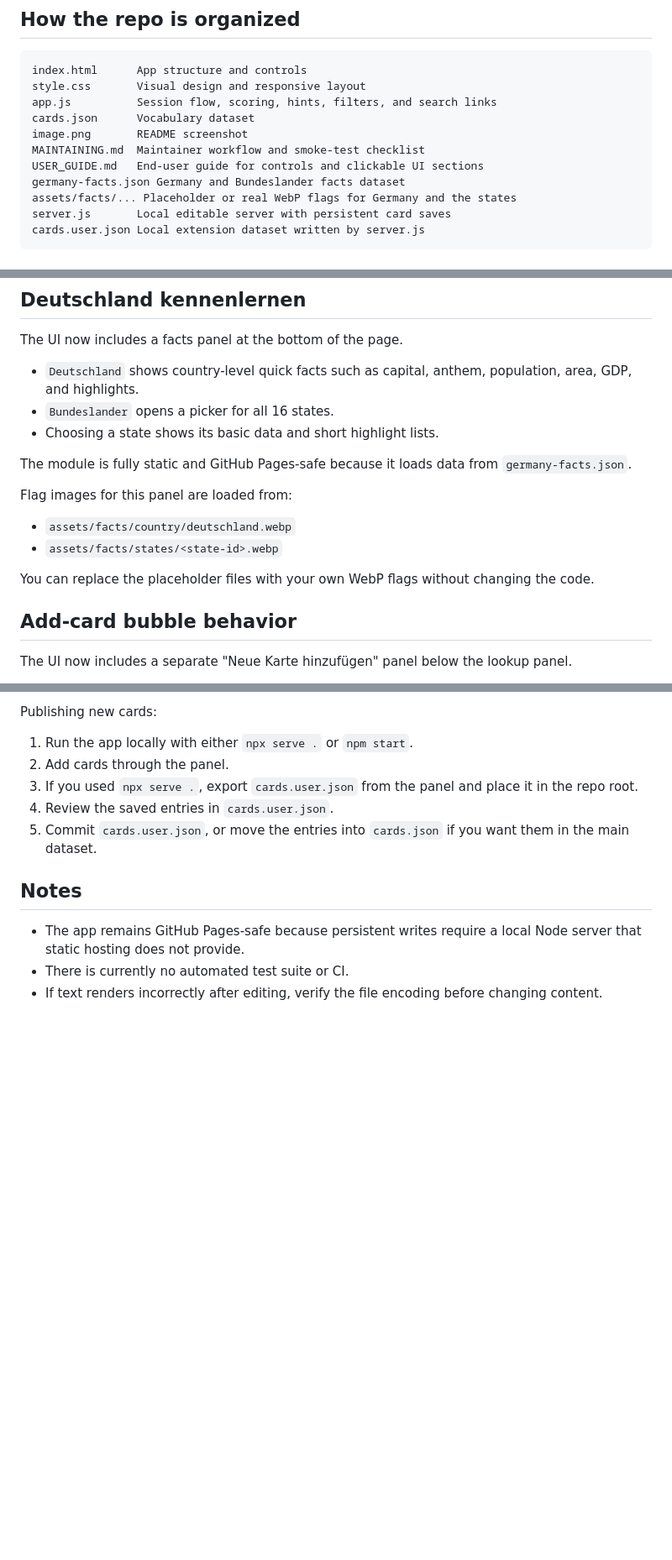
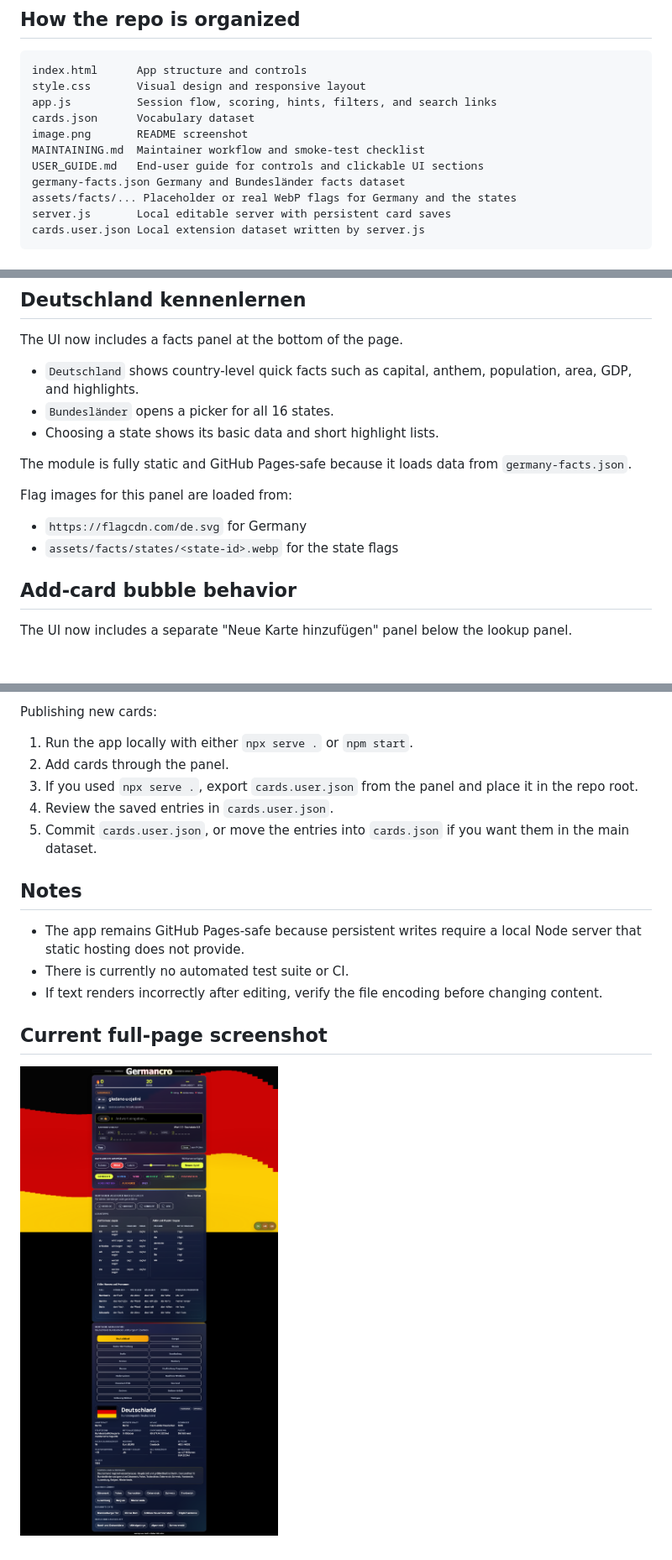
Before and after one commit to Lomuss33/GermanCro, a Markdown page: README.md, 3 parts joined by grey strips. Shown: that part at 84% size. Drawn GitHub-style; pictures changed too: image.png; blank space fills up the shorter version.

```diff
--- a/README.md
+++ b/README.md
@@ -49,7 +47,7 @@ cards.json      Vocabulary dataset
 image.png       README screenshot
 MAINTAINING.md  Maintainer workflow and smoke-test checklist
 USER_GUIDE.md   End-user guide for controls and clickable UI sections
-germany-facts.json Germany and Bundeslander facts dataset
+germany-facts.json Germany and Bundesländer facts dataset
 assets/facts/... Placeholder or real WebP flags for Germany and the states
 server.js       Local editable server with persistent card saves
 cards.user.json Local extension dataset written by server.js
@@ -106,17 +104,15 @@ Use [USER_GUIDE.md](USER_GUIDE.md) for:
 The UI now includes a facts panel at the bottom of the page.
 
 - `Deutschland` shows country-level quick facts such as capital, anthem, population, area, GDP, and highlights.
-- `Bundeslander` opens a picker for all 16 states.
+- `Bundesländer` opens a picker for all 16 states.
 - Choosing a state shows its basic data and short highlight lists.
 
 The module is fully static and GitHub Pages-safe because it loads data from `germany-facts.json`.
 
 Flag images for this panel are loaded from:
 
-- `assets/facts/country/deutschland.webp`
-- `assets/facts/states/<state-id>.webp`
-
-You can replace the placeholder files with your own WebP flags without changing the code.
+- `https://flagcdn.com/de.svg` for Germany
+- `assets/facts/states/<state-id>.webp` for the state flags
 
 ## Add-card bubble behavior
 
@@ -161,3 +157,7 @@ Publishing new cards:
 - The app remains GitHub Pages-safe because persistent writes require a local Node server that static hosting does not provide.
 - There is currently no automated test suite or CI.
 - If text renders incorrectly after editing, verify the file encoding before changing content.
+
+## Current full-page screenshot
+
+![GermanCro full-page screenshot](image.png)
```
Also changed, not shown: other parts of README.md (+0 -2 lines), 3 other files.
